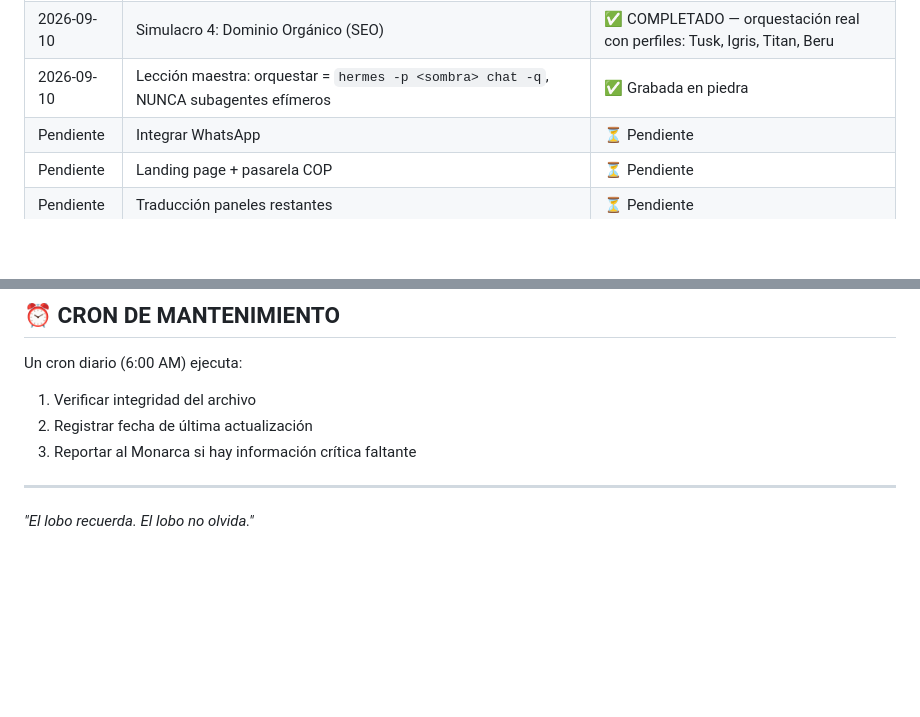
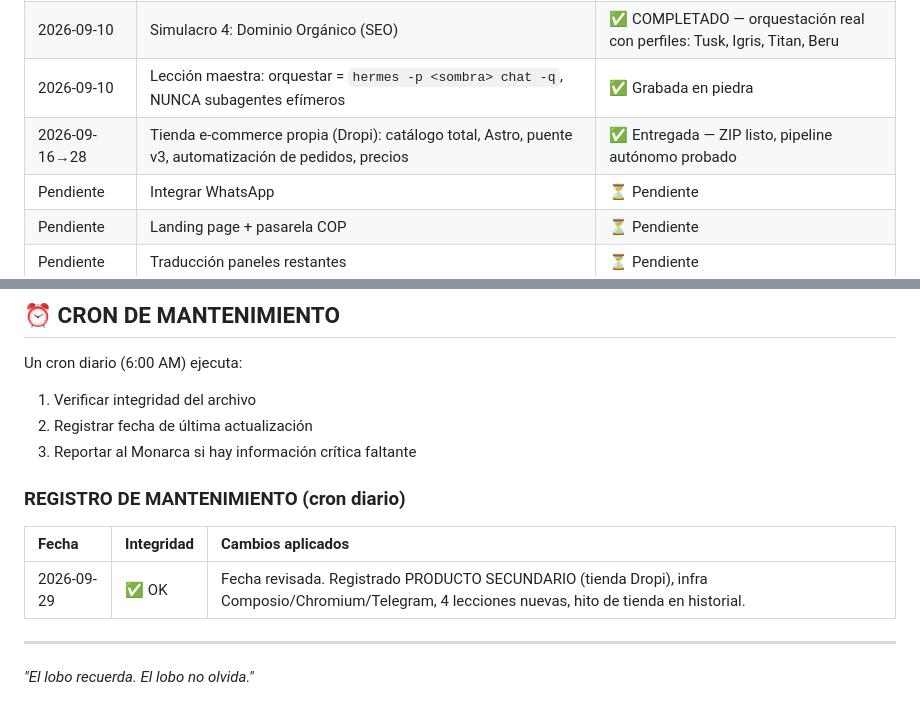
Before and after one commit to seawolf-studio/seawolf-agent, a Markdown page: PROTOCOLO_MEMENTO.md, 2 parts joined by grey strips. Drawn GitHub-style; blank space fills up the shorter version.

```diff
--- a/PROTOCOLO_MEMENTO.md
+++ b/PROTOCOLO_MEMENTO.md
@@ -101,6 +115,7 @@ El Monarca las odia con toda su alma.
 | 2026-09-08 | Activar Protocolo Memento | ✅ Completado |
 | 2026-09-10 | Simulacro 4: Dominio Orgánico (SEO) | ✅ COMPLETADO — orquestación real con perfiles: Tusk, Igris, Titan, Beru |
 | 2026-09-10 | Lección maestra: orquestar = `hermes -p <sombra> chat -q`, NUNCA subagentes efímeros | ✅ Grabada en piedra |
+| 2026-09-16→28 | Tienda e-commerce propia (Dropi): catálogo total, Astro, puente v3, automatización de pedidos, precios | ✅ Entregada — ZIP listo, pipeline autónomo probado |
 | Pendiente | Integrar WhatsApp | ⏳ Pendiente |
 | Pendiente | Landing page + pasarela COP | ⏳ Pendiente |
 | Pendiente | Traducción paneles restantes | ⏳ Pendiente |
@@ -132,6 +151,11 @@ Un cron diario (6:00 AM) ejecuta:
 2. Registrar fecha de última actualización
 3. Reportar al Monarca si hay información crítica faltante
 
+### REGISTRO DE MANTENIMIENTO (cron diario)
+| Fecha | Integridad | Cambios aplicados |
+|:------|:-----------|:------------------|
+| 2026-09-29 | ✅ OK | Fecha revisada. Registrado PRODUCTO SECUNDARIO (tienda Dropi), infra Composio/Chromium/Telegram, 4 lecciones nuevas, hito de tienda en historial. |
+
 ---
 
 *"El lobo recuerda. El lobo no olvida."*
```
Also changed, not shown: other parts of PROTOCOLO_MEMENTO.md (+23 -5 lines).
